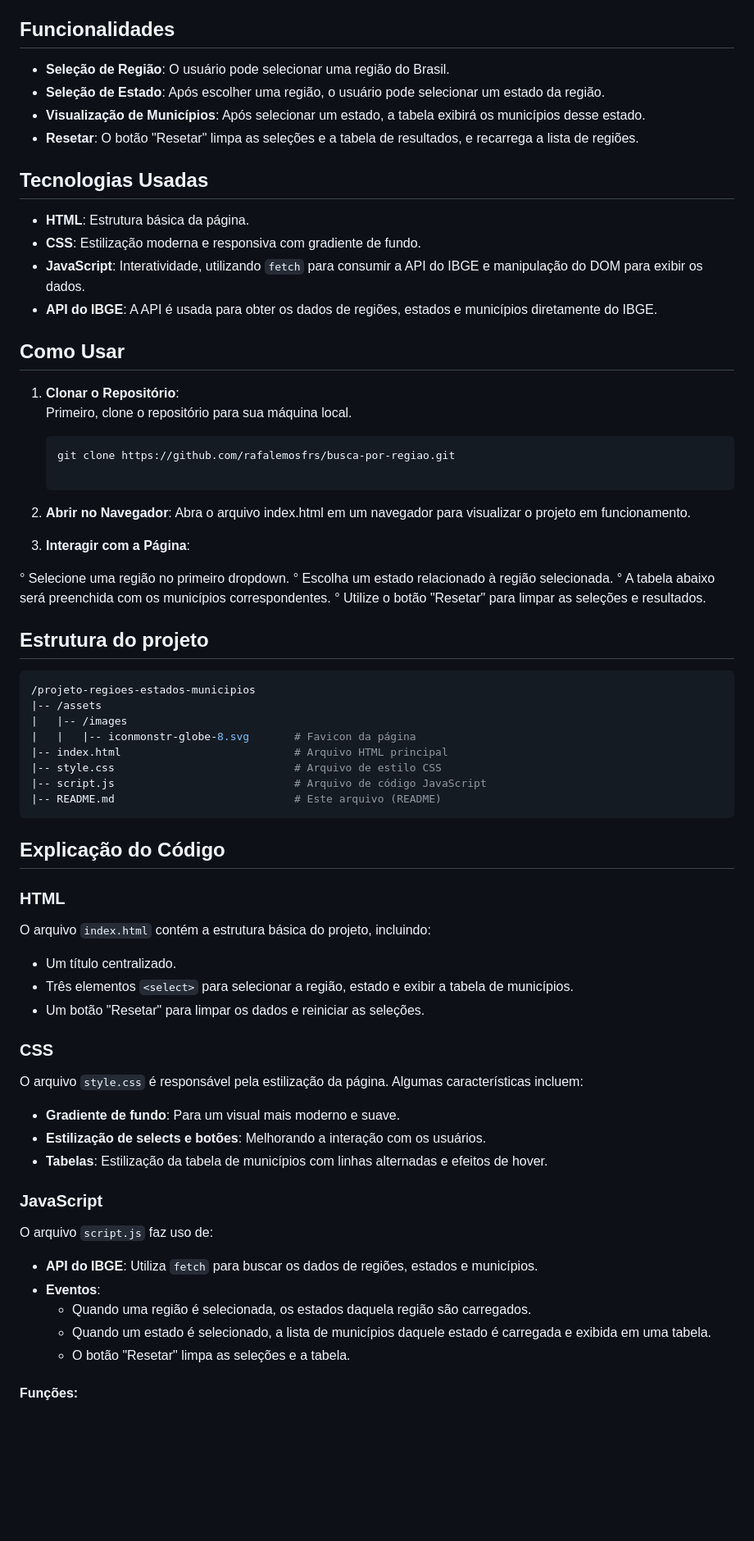
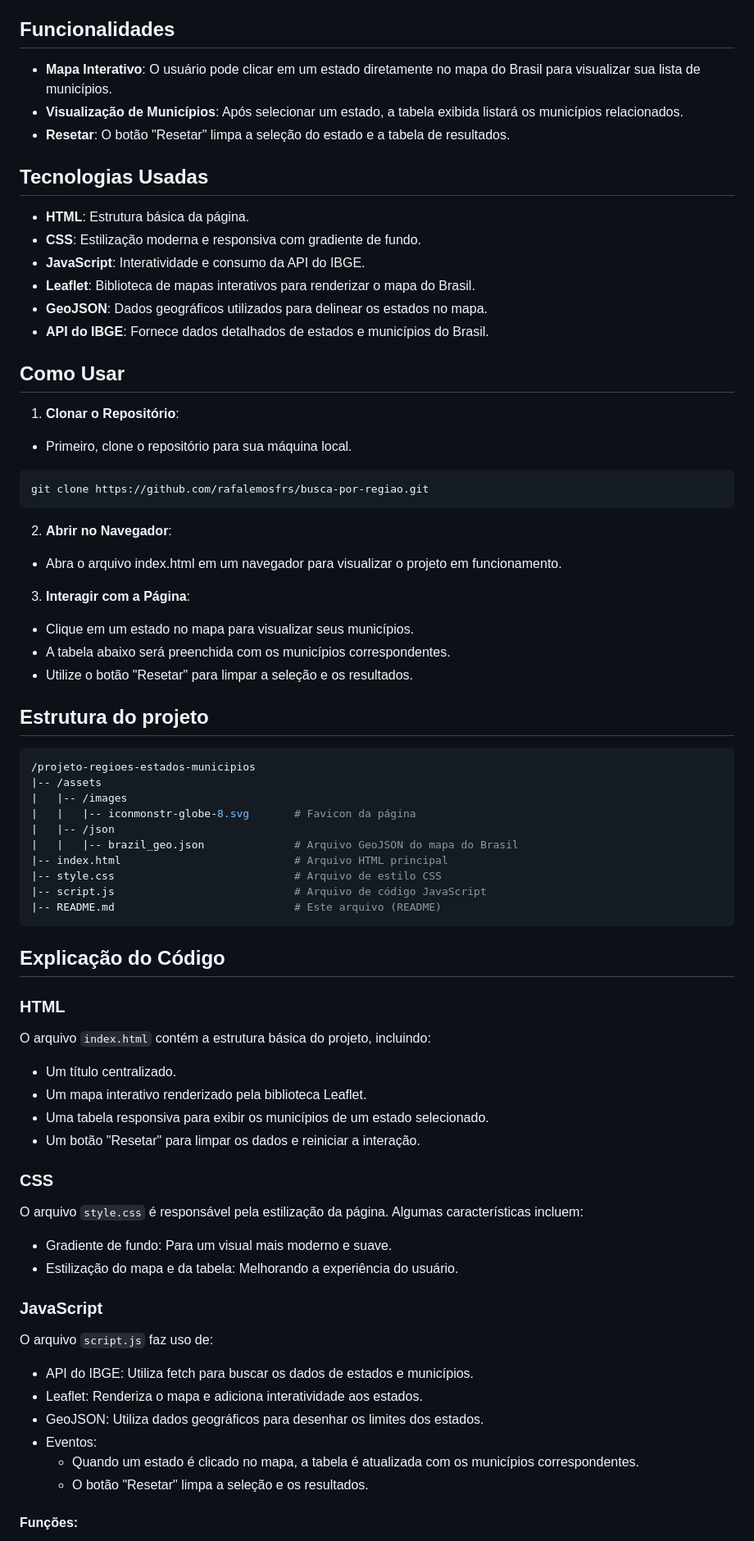
Before and after one commit to rafalemosfrs/busca-por-regiao, a Markdown page: README.md, the part around one of its changes. Shown at 82% size. Rendered like a GitHub page; blank space fills up the shorter version.

````diff
--- a/README.md
+++ b/README.md
@@ -4,35 +4,36 @@ Este é um projeto simples que permite ao usuário selecionar uma região, um es
 
 ## Funcionalidades
 
-- **Seleção de Região**: O usuário pode selecionar uma região do Brasil.
-- **Seleção de Estado**: Após escolher uma região, o usuário pode selecionar um estado da região.
-- **Visualização de Municípios**: Após selecionar um estado, a tabela exibirá os municípios desse estado.
-- **Resetar**: O botão "Resetar" limpa as seleções e a tabela de resultados, e recarrega a lista de regiões.
+- **Mapa Interativo**: O usuário pode clicar em um estado diretamente no mapa do Brasil para visualizar sua lista de municípios.
+- **Visualização de Municípios**: Após selecionar um estado, a tabela exibida listará os municípios relacionados.
+- **Resetar**: O botão "Resetar" limpa a seleção do estado e a tabela de resultados.
 
 ## Tecnologias Usadas
 
 - **HTML**: Estrutura básica da página.
 - **CSS**: Estilização moderna e responsiva com gradiente de fundo.
-- **JavaScript**: Interatividade, utilizando `fetch` para consumir a API do IBGE e manipulação do DOM para exibir os dados.
-- **API do IBGE**: A API é usada para obter os dados de regiões, estados e municípios diretamente do IBGE.
+- **JavaScript**: Interatividade e consumo da API do IBGE.
+- **Leaflet**: Biblioteca de mapas interativos para renderizar o mapa do Brasil.
+- **GeoJSON**: Dados geográficos utilizados para delinear os estados no mapa.
+- **API do IBGE**: Fornece dados detalhados de estados e municípios do Brasil.
 
 ## Como Usar
 
 1. **Clonar o Repositório**:
-  Primeiro, clone o repositório para sua máquina local.
+  - Primeiro, clone o repositório para sua máquina local.
 
    ```bash
    git clone https://github.com/rafalemosfrs/busca-por-regiao.git
+```
 
 2. **Abrir no Navegador**:
-  Abra o arquivo index.html em um navegador para visualizar o projeto em funcionamento.
+  - Abra o arquivo index.html em um navegador para visualizar o projeto em funcionamento.
 
 3. **Interagir com a Página**:
 
-  ° Selecione uma região no primeiro dropdown.
-  ° Escolha um estado relacionado à região selecionada.
-  ° A tabela abaixo será preenchida com os municípios correspondentes.
-  ° Utilize o botão "Resetar" para limpar as seleções e resultados.
+  - Clique em um estado no mapa para visualizar seus municípios.
+  - A tabela abaixo será preenchida com os municípios correspondentes.
+  - Utilize o botão "Resetar" para limpar a seleção e os resultados.
 
 ## Estrutura do projeto
 
@@ -41,6 +42,8 @@ Este é um projeto simples que permite ao usuário selecionar uma região, um es
 |-- /assets
 |   |-- /images
 |   |   |-- iconmonstr-globe-8.svg       # Favicon da página
+|   |-- /json
+|   |   |-- brazil_geo.json              # Arquivo GeoJSON do mapa do Brasil
 |-- index.html                           # Arquivo HTML principal
 |-- style.css                            # Arquivo de estilo CSS
 |-- script.js                            # Arquivo de código JavaScript
@@ -55,26 +58,27 @@ Este é um projeto simples que permite ao usuário selecionar uma região, um es
 O arquivo `index.html` contém a estrutura básica do projeto, incluindo:
 
 - Um título centralizado.
-- Três elementos `<select>` para selecionar a região, estado e exibir a tabela de municípios.
-- Um botão "Resetar" para limpar os dados e reiniciar as seleções.
+- Um mapa interativo renderizado pela biblioteca Leaflet.
+- Uma tabela responsiva para exibir os municípios de um estado selecionado.
+- Um botão "Resetar" para limpar os dados e reiniciar a interação.
 
 ### CSS
 
 O arquivo `style.css` é responsável pela estilização da página. Algumas características incluem:
 
-- **Gradiente de fundo**: Para um visual mais moderno e suave.
-- **Estilização de selects e botões**: Melhorando a interação com os usuários.
-- **Tabelas**: Estilização da tabela de municípios com linhas alternadas e efeitos de hover.
+- Gradiente de fundo: Para um visual mais moderno e suave.
+- Estilização do mapa e da tabela: Melhorando a experiência do usuário.
 
 ### JavaScript
 
 O arquivo `script.js` faz uso de:
 
-- **API do IBGE**: Utiliza `fetch` para buscar os dados de regiões, estados e municípios.
-- **Eventos**:
-  - Quando uma região é selecionada, os estados daquela região são carregados.
-  - Quando um estado é selecionado, a lista de municípios daquele estado é carregada e exibida em uma tabela.
-  - O botão "Resetar" limpa as seleções e a tabela.
+- API do IBGE: Utiliza fetch para buscar os dados de estados e municípios.
+- Leaflet: Renderiza o mapa e adiciona interatividade aos estados.
+- GeoJSON: Utiliza dados geográficos para desenhar os limites dos estados.
+- Eventos:
+  - Quando um estado é clicado no mapa, a tabela é atualizada com os municípios correspondentes.
+  - O botão "Resetar" limpa a seleção e os resultados.
 
 #### Funções:
 
````
Also changed, not shown: other parts of README.md (+7 -6 lines).
